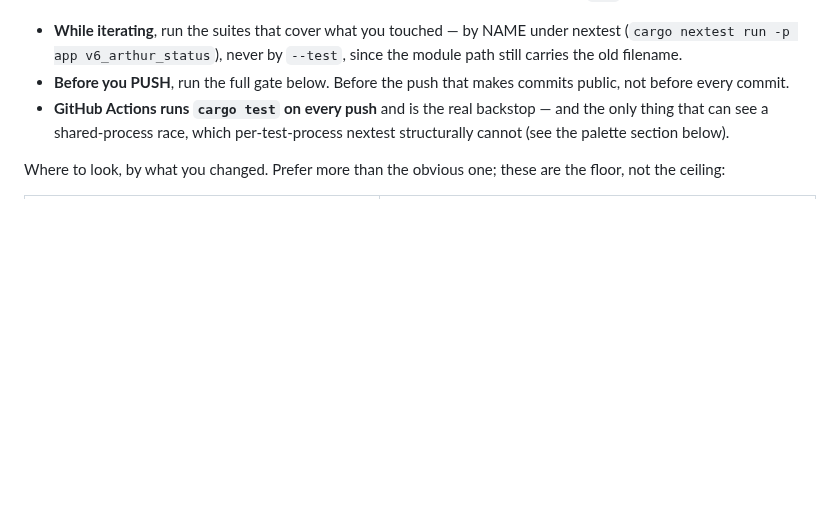
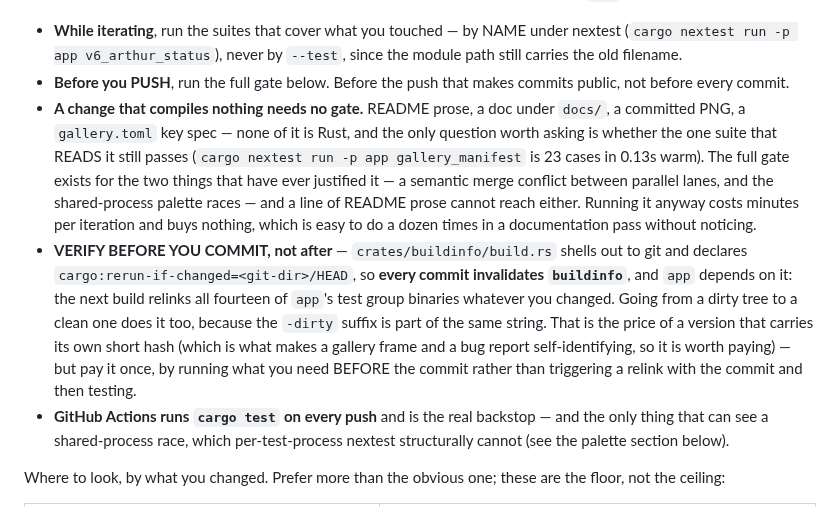
Before and after one commit to ai-pipestream/lanthorn, a Markdown page: CLAUDE.md, the part around the change. GitHub-like rendering; blank space fills up the shorter version.

Commit message:
docs(gallery): Counterfeit Monkey reaches its own graphics, and Zork Zero's Macintosh press joins the README
**Counterfeit Monkey was a still of an intro.** Three questions stand between the
launch and the game drawing anything — "Can you hear me?", a follow-up, and "Do
you remember our name?" — and the old key spec answered only the first, so the
frame captioned "a multi-window Glk layout" was a wall of text with the graphics
window still empty. Answering all three reaches the city map the shot exists to
show. `expect_art_cells = 100` now fails it if it ever stops getting there, rather
than quietly going back to a text-only frame.

**Zork Zero's Macintosh press was already in the manifest and not in the README.**
`zork0-mac-mono` boots the real Macintosh floppy (r296/s881019) and draws its
dithered stone columns, compass rose and drop-cap on that machine's own 7x15 cell
at a whole 3x, which is the black-and-white press this release taught lanthorn to
read. It sits next to the hybrid Zork Zero so the two renditions read as a pair.

**And a note in CLAUDE.md about what this pass cost.** Two rules, both learned the
expensive way here: a change that compiles nothing needs no gate — the full sweep
is minutes to verify a TOML file that one 0.13s suite already covers — and verify
BEFORE committing, because `buildinfo`'s build script declares
`rerun-if-changed=<git-dir>/HEAD`, so every commit invalidates it and relinks all
fourteen of `app`'s test binaries whatever changed. That relink is the price of a
version string carrying its own short hash, which is worth paying once and not
twice.

Quest: SQ-1080

```diff
--- a/CLAUDE.md
+++ b/CLAUDE.md
@@ -52,6 +52,24 @@ of `app` near the memory ceiling.
   module path still carries the old filename.
 - **Before you PUSH**, run the full gate below. Before the push that makes commits
   public, not before every commit.
+- **A change that compiles nothing needs no gate.** README prose, a doc under
+  `docs/`, a committed PNG, a `gallery.toml` key spec — none of it is Rust, and
+  the only question worth asking is whether the one suite that READS it still
+  passes (`cargo nextest run -p app gallery_manifest` is 23 cases in 0.13s warm).
+  The full gate exists for the two things that have ever justified it — a semantic
+  merge conflict between parallel lanes, and the shared-process palette races —
+  and a line of README prose cannot reach either. Running it anyway costs minutes
+  per iteration and buys nothing, which is easy to do a dozen times in a
+  documentation pass without noticing.
+- **VERIFY BEFORE YOU COMMIT, not after** — `crates/buildinfo/build.rs` shells out
+  to git and declares `cargo:rerun-if-changed=<git-dir>/HEAD`, so **every commit
+  invalidates `buildinfo`**, and `app` depends on it: the next build relinks all
+  fourteen of `app`'s test group binaries whatever you changed. Going from a dirty
+  tree to a clean one does it too, because the `-dirty` suffix is part of the same
+  string. That is the price of a version that carries its own short hash (which is
+  what makes a gallery frame and a bug report self-identifying, so it is worth
+  paying) — but pay it once, by running what you need BEFORE the commit rather
+  than triggering a relink with the commit and then testing.
 - **GitHub Actions runs `cargo test` on every push** and is the real backstop — and
   the only thing that can see a shared-process race, which per-test-process nextest
   structurally cannot (see the palette section below).
```
Also changed, not shown: README.md (+2 -0 lines), docs/multi-window-layout.png, docs/zork-zero-mac.png (added), 1 other file.
